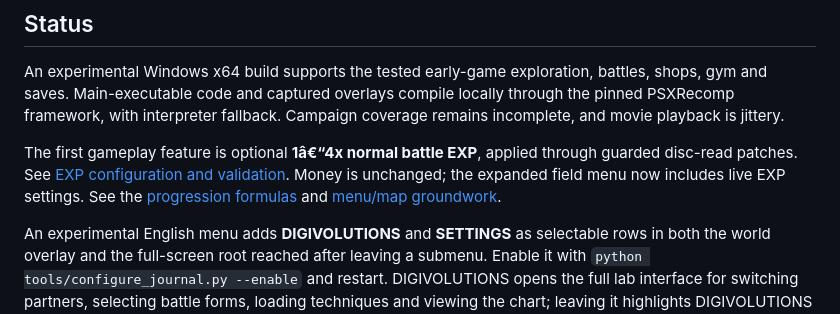
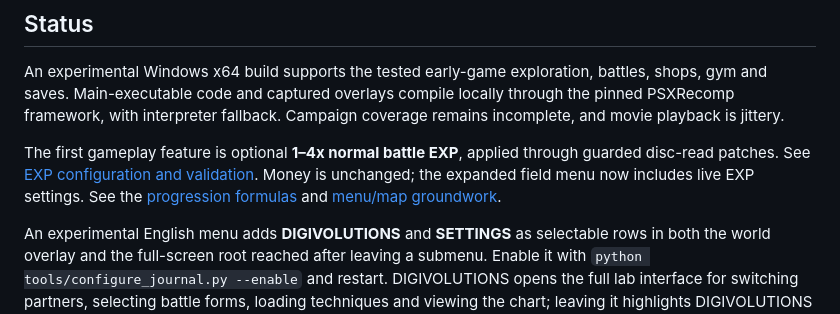
Before and after one commit to JohnnySn0w/dmw2003-shinka, a Markdown page: README.md, the part around the change. GitHub-like rendering.

Commit message:
Fix README EXP range encoding [skip ci]

```diff
--- a/README.md
+++ b/README.md
@@ -18,7 +18,7 @@ Mod development for Digimon World 2003, targeting the European multilingual Play
 
 An experimental Windows x64 build supports the tested early-game exploration, battles, shops, gym and saves. Main-executable code and captured overlays compile locally through the pinned PSXRecomp framework, with interpreter fallback. Campaign coverage remains incomplete, and movie playback is jittery.
 
-The first gameplay feature is optional **1â€“4x normal battle EXP**, applied through guarded disc-read patches. See [EXP configuration and validation](docs/experience.md). Money is unchanged; the expanded field menu now includes live EXP settings. See the [progression formulas](docs/progression.md) and [menu/map groundwork](docs/menu-map.md).
+The first gameplay feature is optional **1–4x normal battle EXP**, applied through guarded disc-read patches. See [EXP configuration and validation](docs/experience.md). Money is unchanged; the expanded field menu now includes live EXP settings. See the [progression formulas](docs/progression.md) and [menu/map groundwork](docs/menu-map.md).
 
 An experimental English menu adds **DIGIVOLUTIONS** and **SETTINGS** as selectable rows in both the world overlay and the full-screen root reached after leaving a submenu. Enable it with `python tools/configure_journal.py --enable` and restart. DIGIVOLUTIONS opens the full lab interface for switching partners, selecting battle forms, loading techniques and viewing the chart; leaving it highlights DIGIVOLUTIONS again. Select an anonymous chart node and press X for directional training hints. SETTINGS includes live EXP controls and **0%, 50%, 100%, 150%, 200% random encounter rates**. See [menu controls and implementation](docs/field-menu.md), [encounter behavior](docs/encounters.md) and [lab integration](docs/evolution-journal.md).
 
```
